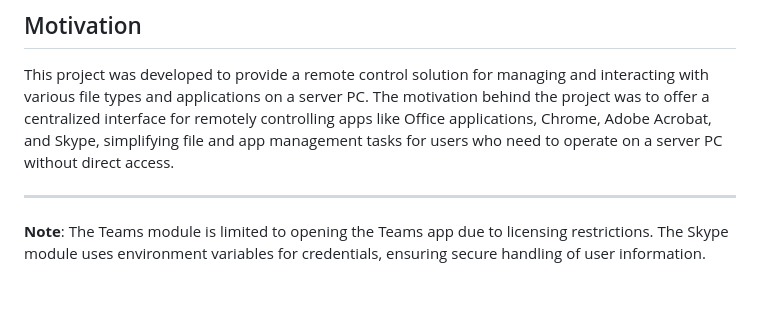
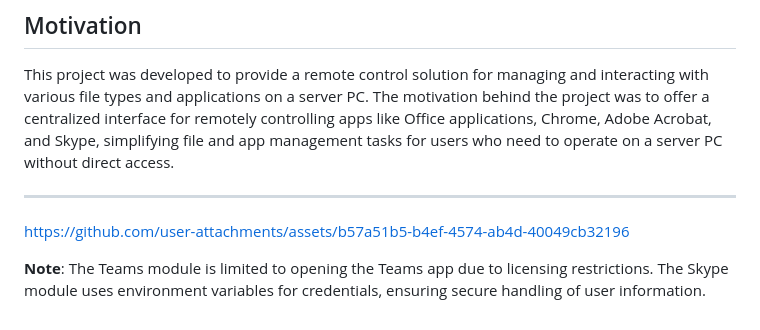
Before and after one commit to sabin1603/Remote-Controller-Server, a Markdown page: README.md, the part around the change. GitHub-like rendering; blank space fills up the shorter version.

```diff
--- a/README.md
+++ b/README.md
@@ -52,4 +52,8 @@ This project was developed to provide a remote control solution for managing and
 
 ---
 
+https://github.com/user-attachments/assets/b57a51b5-b4ef-4574-ab4d-40049cb32196
+
+
+
 **Note**: The Teams module is limited to opening the Teams app due to licensing restrictions. The Skype module uses environment variables for credentials, ensuring secure handling of user information.
```
